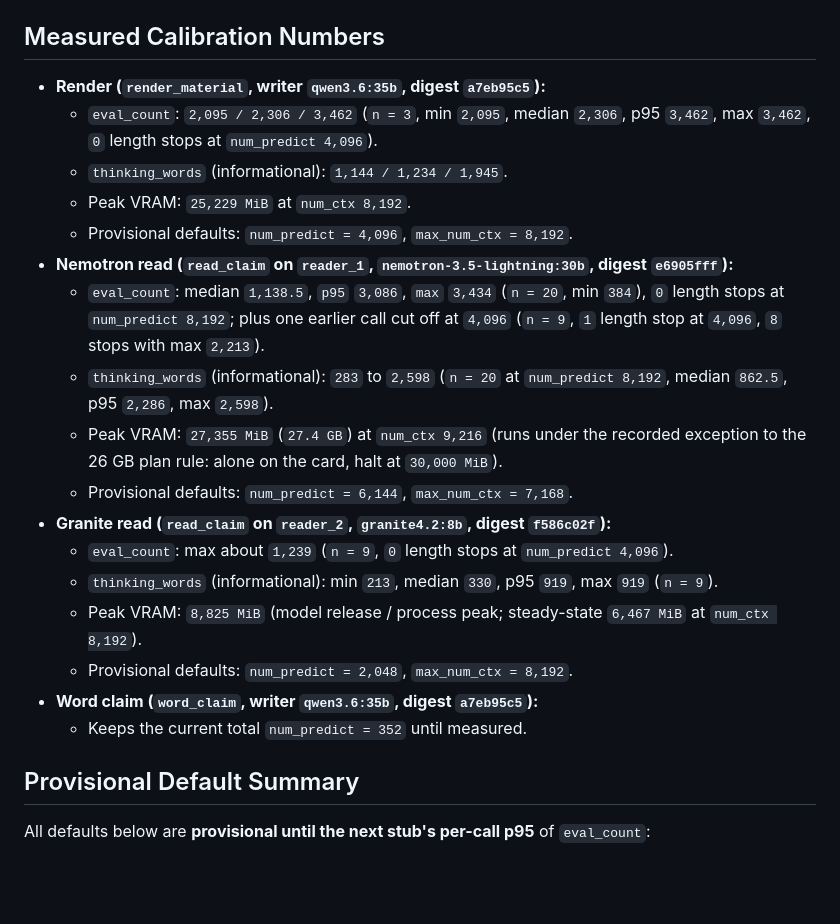
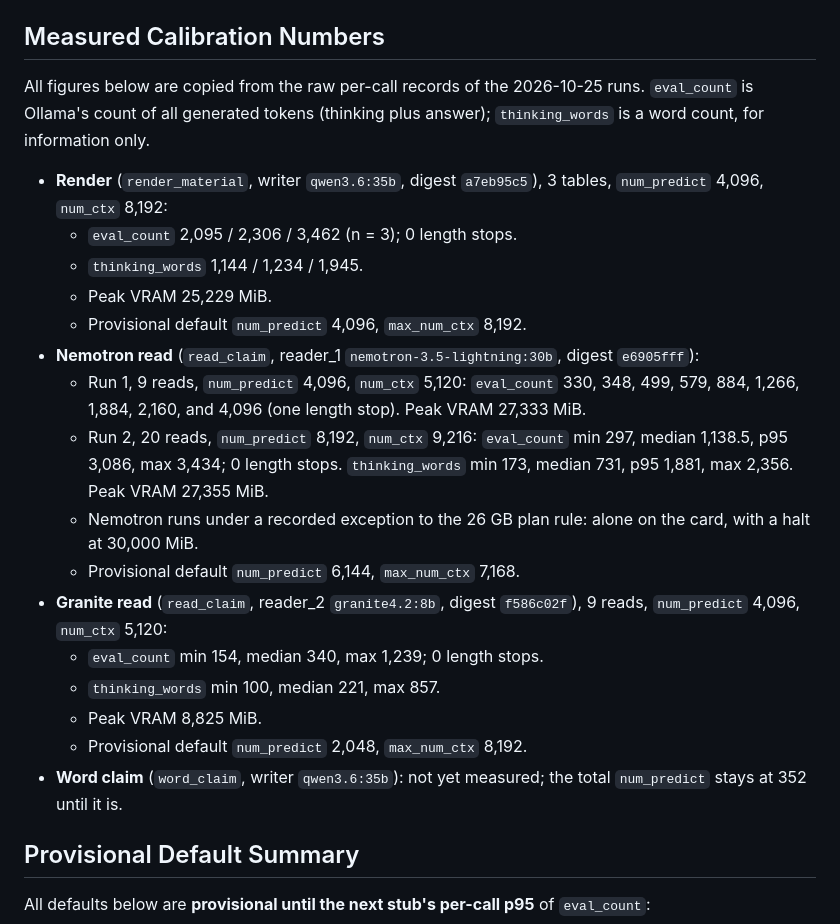
Before and after one commit to mcp-tool-shop-org/reasoning-dataset-lab, a Markdown page: docs/calibration-2026-10-25.md, the part around the change. Drawn GitHub-style; blank space fills up the shorter version.

Commit message:
docs(pilot-b): replace calibration numbers with exact raw-run figures

```diff
--- a/docs/calibration-2026-10-25.md
+++ b/docs/calibration-2026-10-25.md
@@ -22,23 +22,30 @@ This document records the empirical calibration measurements that the Pilot B pr
 
 ## Measured Calibration Numbers
 
-- **Render (`render_material`, writer `qwen3.6:35b`, digest `a7eb95c5`):**
-  - `eval_count`: `2,095 / 2,306 / 3,462` (`n = 3`, min `2,095`, median `2,306`, p95 `3,462`, max `3,462`, `0` length stops at `num_predict 4,096`).
-  - `thinking_words` (informational): `1,144 / 1,234 / 1,945`.
-  - Peak VRAM: `25,229 MiB` at `num_ctx 8,192`.
-  - Provisional defaults: `num_predict = 4,096`, `max_num_ctx = 8,192`.
-- **Nemotron read (`read_claim` on `reader_1`, `nemotron-3.5-lightning:30b`, digest `e6905fff`):**
-  - `eval_count`: median `1,138.5`, `p95` `3,086`, `max` `3,434` (`n = 20`, min `384`), `0` length stops at `num_predict 8,192`; plus one earlier call cut off at `4,096` (`n = 9`, `1` length stop at `4,096`, `8` stops with max `2,213`).
-  - `thinking_words` (informational): `283` to `2,598` (`n = 20` at `num_predict 8,192`, median `862.5`, p95 `2,286`, max `2,598`).
-  - Peak VRAM: `27,355 MiB` (`27.4 GB`) at `num_ctx 9,216` (runs under the recorded exception to the 26 GB plan rule: alone on the card, halt at `30,000 MiB`).
-  - Provisional defaults: `num_predict = 6,144`, `max_num_ctx = 7,168`.
-- **Granite read (`read_claim` on `reader_2`, `granite4.2:8b`, digest `f586c02f`):**
-  - `eval_count`: max about `1,239` (`n = 9`, `0` length stops at `num_predict 4,096`).
-  - `thinking_words` (informational): min `213`, median `330`, p95 `919`, max `919` (`n = 9`).
-  - Peak VRAM: `8,825 MiB` (model release / process peak; steady-state `6,467 MiB` at `num_ctx 8,192`).
-  - Provisional defaults: `num_predict = 2,048`, `max_num_ctx = 8,192`.
-- **Word claim (`word_claim`, writer `qwen3.6:35b`, digest `a7eb95c5`):**
-  - Keeps the current total `num_predict = 352` until measured.
+All figures below are copied from the raw per-call records of the 2026-10-25 runs. `eval_count` is Ollama's count of
+all generated tokens (thinking plus answer); `thinking_words` is a word count, for information only.
+
+- **Render** (`render_material`, writer `qwen3.6:35b`, digest `a7eb95c5`), 3 tables, `num_predict` 4,096,
+  `num_ctx` 8,192:
+  - `eval_count` 2,095 / 2,306 / 3,462 (n = 3); 0 length stops.
+  - `thinking_words` 1,144 / 1,234 / 1,945.
+  - Peak VRAM 25,229 MiB.
+  - Provisional default `num_predict` 4,096, `max_num_ctx` 8,192.
+- **Nemotron read** (`read_claim`, reader_1 `nemotron-3.5-lightning:30b`, digest `e6905fff`):
+  - Run 1, 9 reads, `num_predict` 4,096, `num_ctx` 5,120: `eval_count` 330, 348, 499, 579, 884, 1,266, 1,884, 2,160,
+    and 4,096 (one length stop). Peak VRAM 27,333 MiB.
+  - Run 2, 20 reads, `num_predict` 8,192, `num_ctx` 9,216: `eval_count` min 297, median 1,138.5, p95 3,086, max 3,434;
+    0 length stops. `thinking_words` min 173, median 731, p95 1,881, max 2,356. Peak VRAM 27,355 MiB.
+  - Nemotron runs under a recorded exception to the 26 GB plan rule: alone on the card, with a halt at 30,000 MiB.
+  - Provisional default `num_predict` 6,144, `max_num_ctx` 7,168.
+- **Granite read** (`read_claim`, reader_2 `granite4.2:8b`, digest `f586c02f`), 9 reads, `num_predict` 4,096,
+  `num_ctx` 5,120:
+  - `eval_count` min 154, median 340, max 1,239; 0 length stops.
+  - `thinking_words` min 100, median 221, max 857.
+  - Peak VRAM 8,825 MiB.
+  - Provisional default `num_predict` 2,048, `max_num_ctx` 8,192.
+- **Word claim** (`word_claim`, writer `qwen3.6:35b`): not yet measured; the total `num_predict` stays at 352 until it
+  is.
 
 ## Provisional Default Summary
 
```
